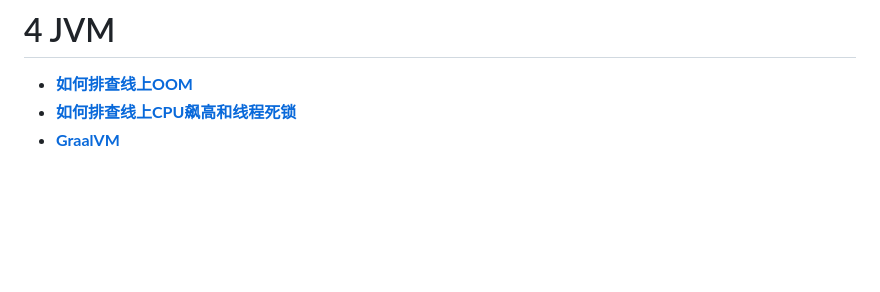
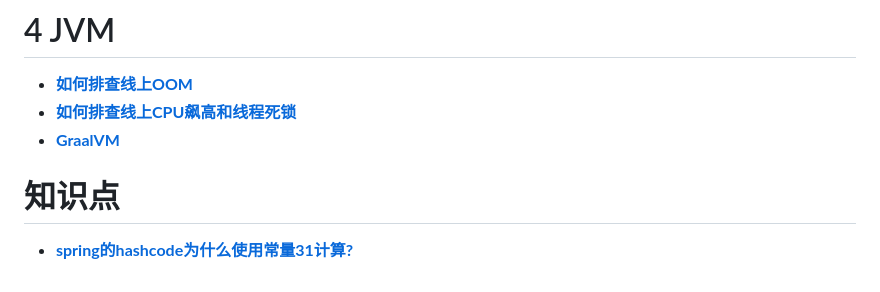
Before and after one commit to cdigho/note-log, a Markdown page: source/java/Java知识体系.md, the part around the change. Drawn GitHub-style; blank space fills up the shorter version.

Commit message:
spring的hashcode为什么使用常量31计算

```diff
--- a/source/java/Java知识体系.md
+++ b/source/java/Java知识体系.md
@@ -881,3 +881,9 @@ WeakHashMap 内部是通过弱引用来管理entry的，弱引用的特性对应
 - [**如何排查线上OOM**](source/java/jvm/排查OOM.md)
 - [**如何排查线上CPU飙高和线程死锁**](source/java/jvm/CPU飙高和线程死锁.md)
 - [**GraalVM**](source/java/jvm/GraalVM.md)
+
+
+
+# 知识点
+
+- [**spring的hashcode为什么使用常量31计算?**](source/java/knowledge/spring的hashcode为什么使用常量31计算.md)
```
Also changed, not shown: 1 other file.
